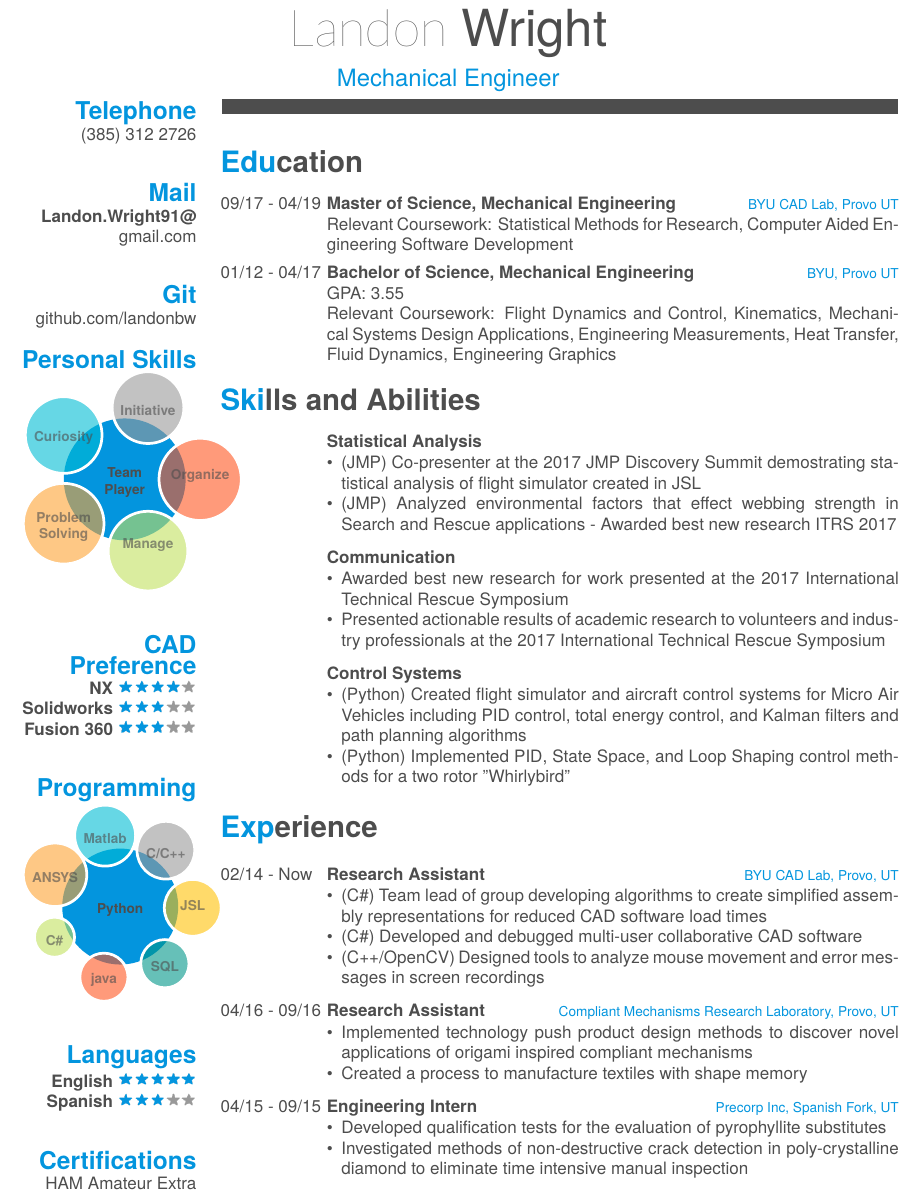
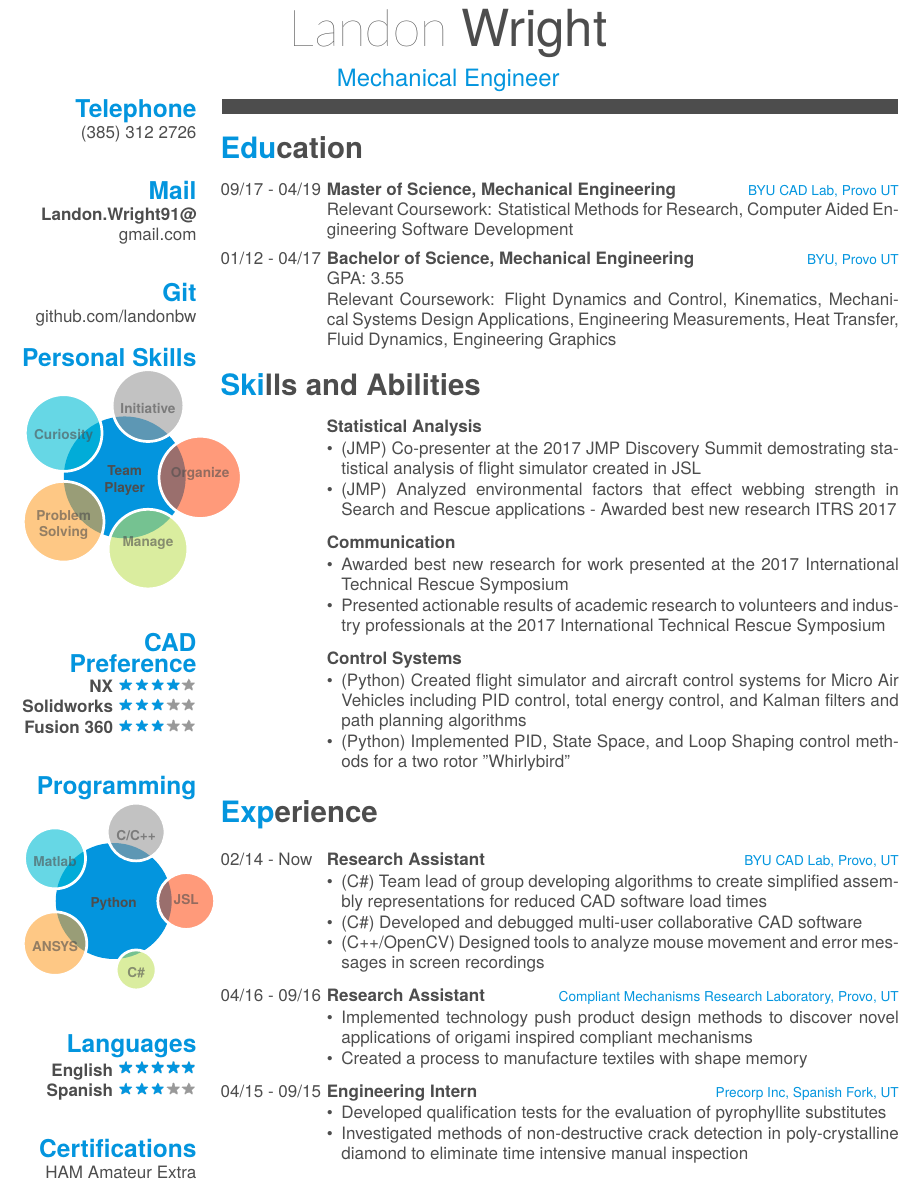
Before and after one commit to landonbw/Resume, a LaTeX CV (cv.tex): part of page 1 of 2, cut so that both start at the same text. Compiled offline with XeLaTeX; a missing font is replaced by an installed copy or a similar font.

Commit message:
fixed vspace error

```diff
--- a/cv.tex
+++ b/cv.tex
@@ -59,8 +59,10 @@
 .....
 }}
 % In the aside, each new line forces a line break
+
 \begin{aside}
-	\vspace{0.77 in}
+	%\hfill \break
+	\vspace{0.65 in}{~}
   \section{Telephone}
     (385) 312 2726
     ~
@@ -103,8 +105,6 @@
       \textbf{Matlab},
       \textbf{ANSYS},
       \textbf{C\#},
-      \textbf{java},
-      \textbf{SQL},
       \textbf{JSL\vspace{-4mm}}
 
       %\textbf{}
```
Also changed, not shown: cv.pdf, 2 other files.
